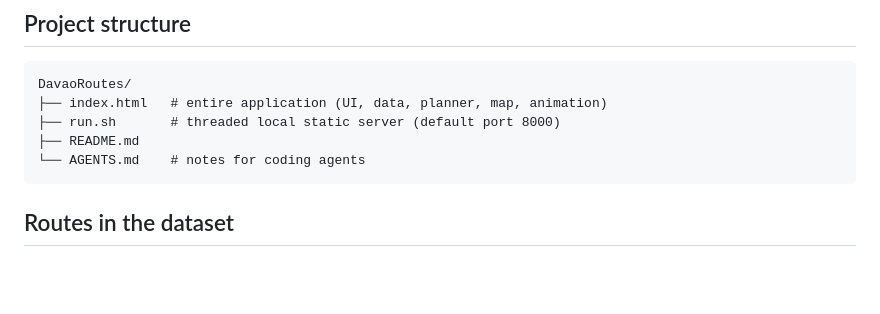
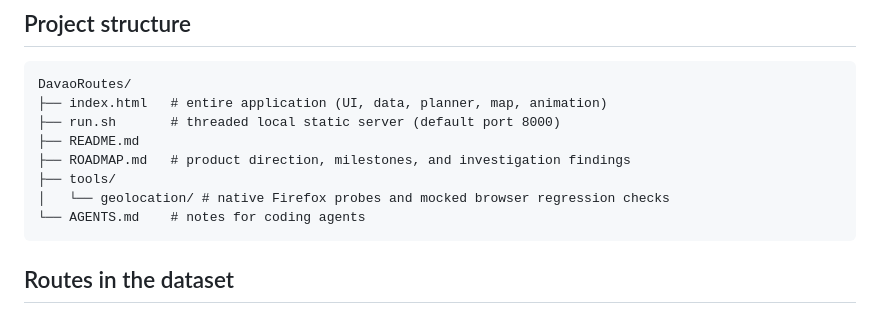
Before and after one commit to smashweaver/davao-city-routes, a Markdown page: README.md, the part around one of its changes. Drawn GitHub-style; blank space fills up the shorter version.

````diff
--- a/README.md
+++ b/README.md
@@ -85,6 +106,9 @@ DavaoRoutes/
 ├── index.html   # entire application (UI, data, planner, map, animation)
 ├── run.sh       # threaded local static server (default port 8000)
 ├── README.md
+├── ROADMAP.md   # product direction, milestones, and investigation findings
+├── tools/
+│   └── geolocation/ # native Firefox probes and mocked browser regression checks
 └── AGENTS.md    # notes for coding agents
 ```
 
````
Also changed, not shown: other parts of README.md (+30 -4 lines), ROADMAP.md (+35 -0 lines).
